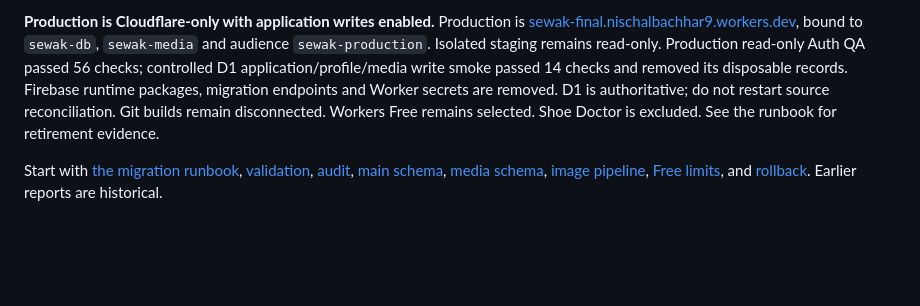
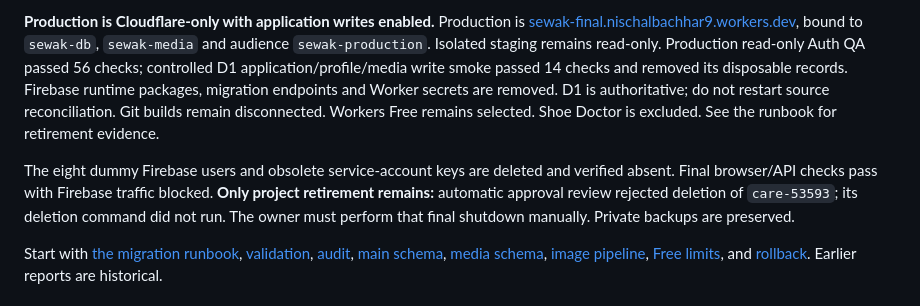
Before and after one commit to NischalBachhar/Sewak-final, a Markdown page: README.md, the part around the change. GitHub-like rendering; blank space fills up the shorter version.

Commit message:
Record verified Cloudflare cutover and manual project retirement blocker

```diff
--- a/README.md
+++ b/README.md
@@ -3,6 +3,8 @@
 React caregiver platform using a Cloudflare Worker API, D1 application/auth/session data, separate D1 binary profile images, and Cloudflare-only authentication. A private stateless Durable Object computes secure scrypt hashes within the Free plan. Customer, caregiver, organization and superadmin flows are retained. Images are compressed to at most 512 x 512 and 200 KB, without R2 or paid image processing.
 
 **Production is Cloudflare-only with application writes enabled.** Production is [sewak-final.nischalbachhar9.workers.dev](https://sewak-final.nischalbachhar9.workers.dev), bound to `sewak-db`, `sewak-media` and audience `sewak-production`. Isolated staging remains read-only. Production read-only Auth QA passed 56 checks; controlled D1 application/profile/media write smoke passed 14 checks and removed its disposable records. Firebase runtime packages, migration endpoints and Worker secrets are removed. D1 is authoritative; do not restart source reconciliation. Git builds remain disconnected. Workers Free remains selected. Shoe Doctor is excluded. See the runbook for retirement evidence.
+
+The eight dummy Firebase users and obsolete service-account keys are deleted and verified absent. Final browser/API checks pass with Firebase traffic blocked. **Only project retirement remains:** automatic approval review rejected deletion of `care-53593`; its deletion command did not run. The owner must perform that final shutdown manually. Private backups are preserved.
 
 Start with [the migration runbook](docs/FIREBASE_TO_D1_MIGRATION.md), [validation](docs/MIGRATION_VALIDATION.md), [audit](docs/FIREBASE_TO_D1_AUDIT.md), [main schema](docs/D1_SCHEMA.md), [media schema](docs/D1_MEDIA_SCHEMA.md), [image pipeline](docs/PROFILE_IMAGE_PIPELINE.md), [Free limits](docs/D1_FREE_TIER_OPTIMIZATION.md), and [rollback](docs/MIGRATION_ROLLBACK.md). Earlier reports are historical.
 
```
Also changed, not shown: docs/DEPLOYMENT.md (+4 -0 lines), docs/FIREBASE_TO_D1_MIGRATION.md (+13 -1 lines).
